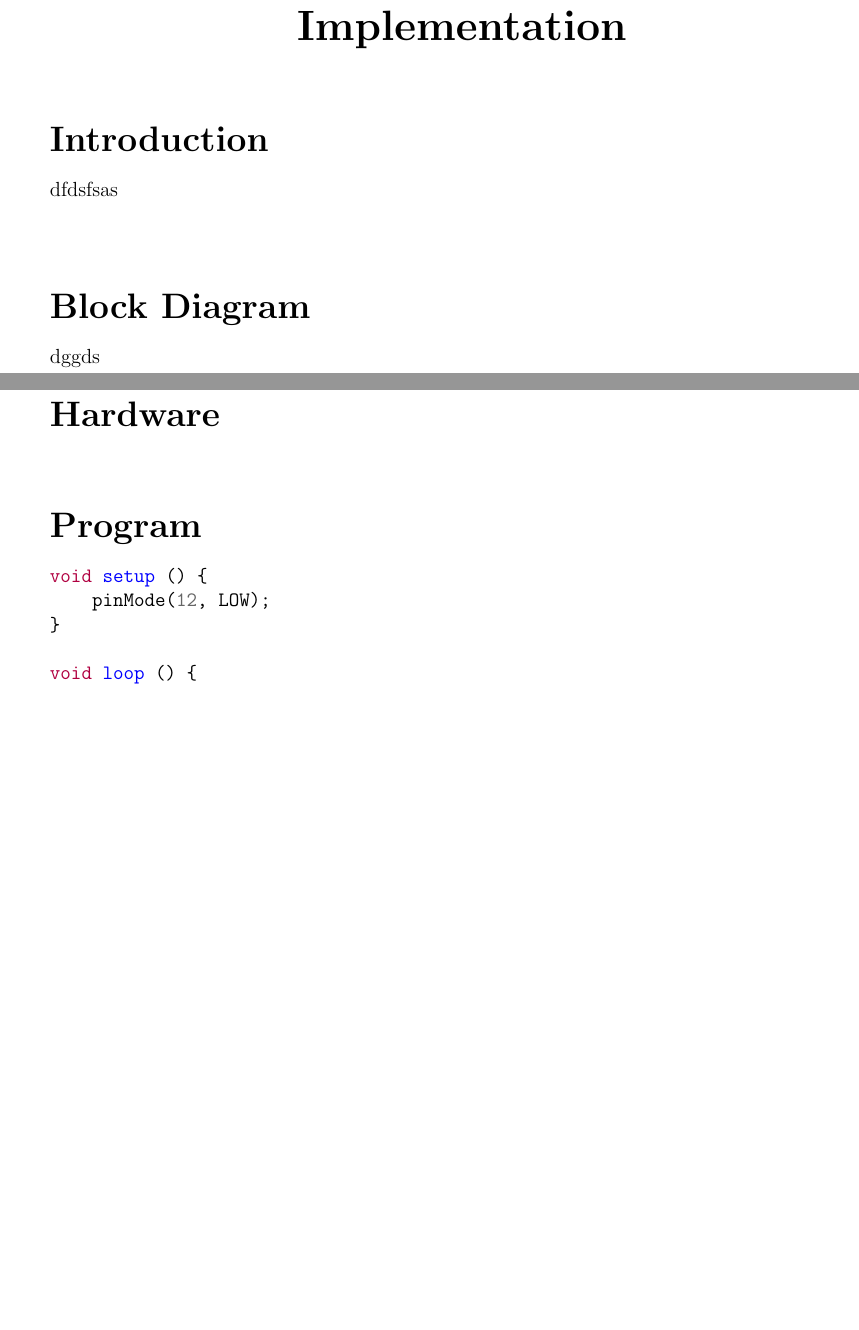
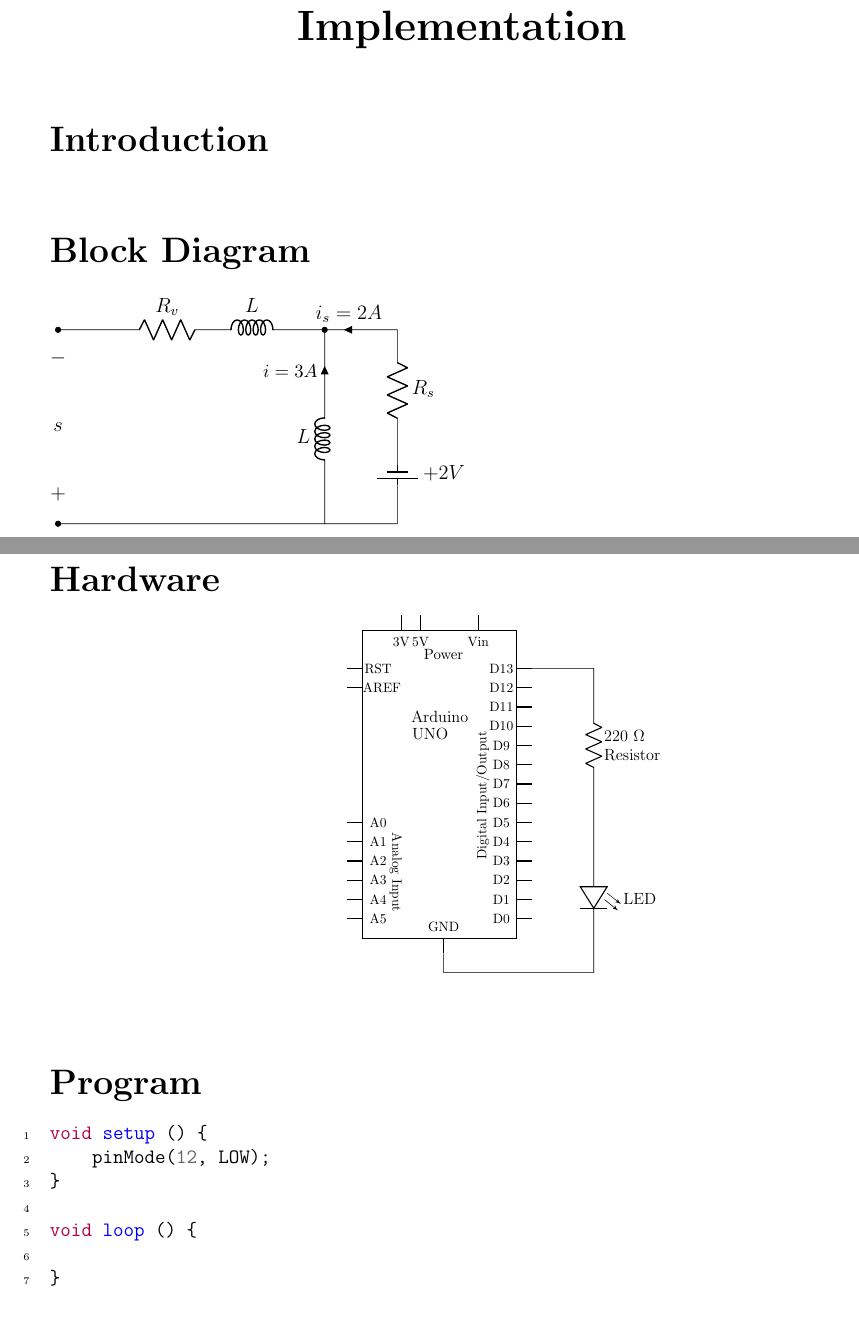
Before and after one commit to roopeshor/tex-works, a LaTeX document (BE-Project/Project.tex): two parts of pages 3 and 4 of 5 before the commit and two parts of pages 3 and 5 of 5 after it, joined at a grey line, cut so that both start at the same text, the shorter picture padded with empty space. Compiled offline with pdfLaTeX.

Commit message:
added hardware section
Signed-off-by: Roopesh O R <62459820+Roopesh2@users.noreply.github.com>

```diff
--- a/BE-Project/Project.tex
+++ b/BE-Project/Project.tex
@@ -12,6 +12,9 @@
 \usepackage{svg}
 \usepackage{fancyhdr}
 \usepackage{minted}
+\usepackage{circuitikz}
+\usepackage{standalone}
+
 
 \pagestyle{fancy}
 \fancyhead[C]{}
@@ -94,13 +97,43 @@ we try to add more customizations such as different "display modes" and effects.
 \par
 \vspace*{1cm}
 \usubsection{Introduction}
-dfdsfsas
+
+
+
 
 \vspace*{1cm}
 \usubsection{Block Diagram}
-dggds
+\begin{circuitikz} [american voltages]
 
-\newpage
+	\draw
+	(-1, 0)
+	to [short, *-] (6, 0)
+	to [battery1, l_=$+2V$] (6, 2)
+	to [R, l_=$R_s$] (6, 3.5)
+	to [-] (6, 4)
+	to [short, i_={$i_s=2A$}] (4, 4)
+
+	(4.5, 0)
+	to [short] (4.5, 1.2)
+	to [L, l=$L$] (4.5, 2.3)
+	to [short, -*, i={\small $i=3A$}] (4.5, 4)
+
+	(2, 4)
+	to [L, l=$L$] (4, 4)
+
+	(2, 4)
+	to [R, l_=$R_v$] (.5, 4)
+	to [short, -*] (-1, 4)
+
+	(-1, 0) to [open, v^>=$s$] (-1, 4)
+
+
+	;\end{circuitikz}
+
+
+
+
+\pagebreak
 \usubsection{Arduino UNO}
 \vspace{1cm}
 \begin{center}
@@ -110,18 +143,16 @@ dggds
 		angle=-90]{arduino-uno.svg}\par
 \end{center}
 
-
-\vspace*{1cm}
+\pagebreak
 \usubsection{Hardware}
-
-
+	\includestandalone[width=5in]{hardware/hardware}
 
 \vspace*{1cm}
 \usubsection{Program}
 
-\begin{minted}[]{c}
+\begin{minted}[linenos,tabsize=4]{c}
 void setup () {
-    pinMode(12, LOW);
+	pinMode(12, LOW);
 }
 
 void loop () {
```
Also changed, not shown: BE-Project/hardware/hardware.tex (added, +205 -0 lines), BE-Project/Project.pdf, BE-Project/Project.tex (2 more changed lines), 1 other file.
